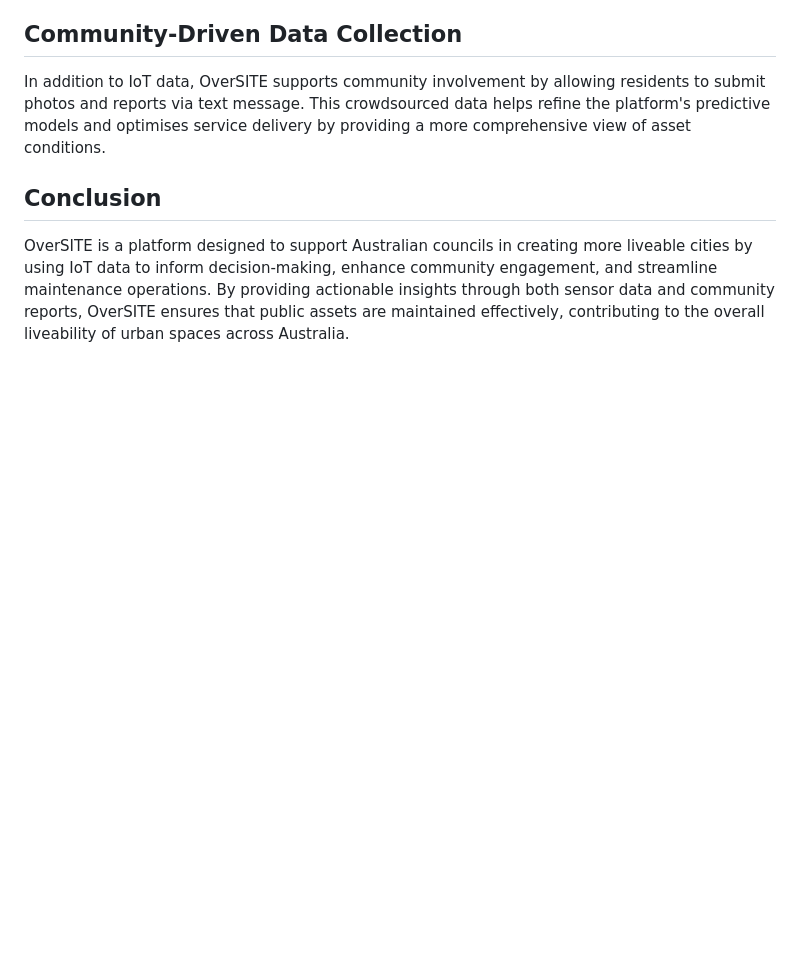
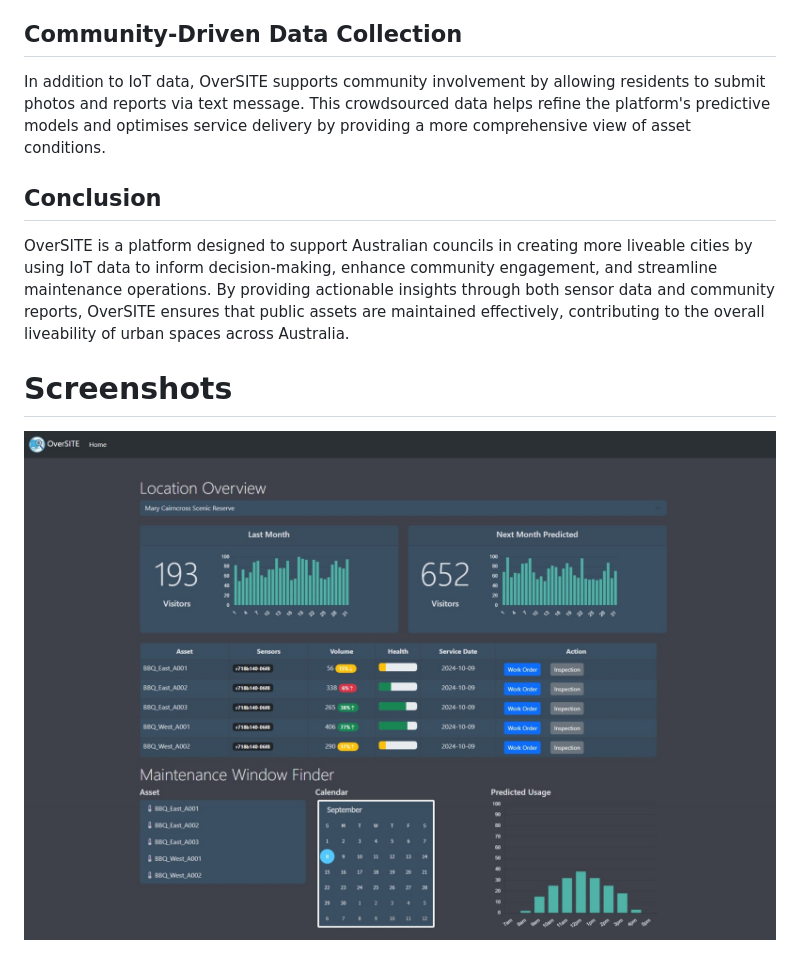
Before and after one commit to tbasten/govhack24, a Markdown page: README.md, the part around the change. Drawn GitHub-style; blank space fills up the shorter version.

Commit message:
screenshots

```diff
--- a/README.md
+++ b/README.md
@@ -46,3 +46,7 @@ In addition to IoT data, OverSITE supports community involvement by allowing res
 ## Conclusion
 
 OverSITE is a platform designed to support Australian councils in creating more liveable cities by using IoT data to inform decision-making, enhance community engagement, and streamline maintenance operations. By providing actionable insights through both sensor data and community reports, OverSITE ensures that public assets are maintained effectively, contributing to the overall liveability of urban spaces across Australia.
+
+
+# Screenshots
+![Project Homepage](_EVIDENCE/Project.jpeg)
```
